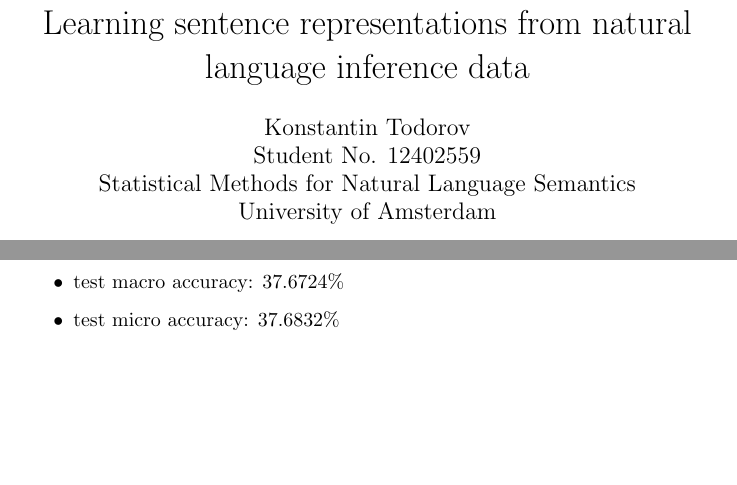
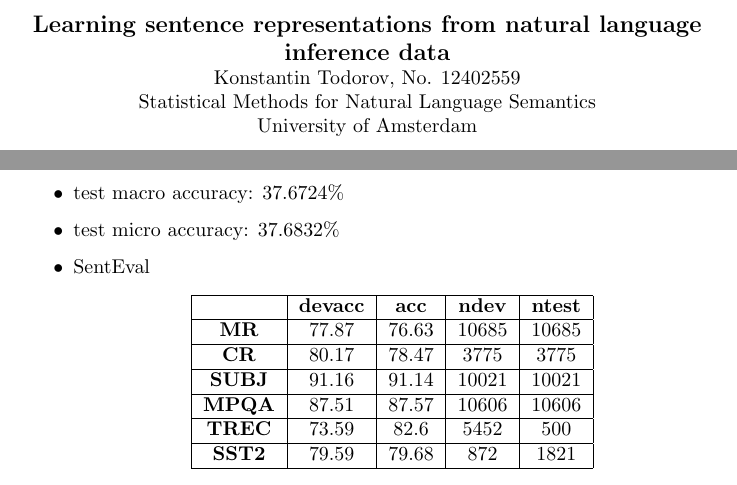
Before and after one commit to ktodorov/uva-semantics-19, a LaTeX document (report/report_1.tex): two parts of the page, joined at a grey line, cut so that both start at the same text, the shorter picture padded with empty space. Compiled offline with pdfLaTeX.

Commit message:
Added senteval results to the report

```diff
--- a/report/report_1.tex
+++ b/report/report_1.tex
@@ -1,4 +1,4 @@
-\documentclass[8pt]{article}
+\documentclass[6pt]{article}
 
 \usepackage{hyperref}       % hyperlinks
 \usepackage{url}            % simple URL typesetting
@@ -8,20 +8,18 @@
 \usepackage{float}
 \usepackage{titlesec}
 
-\titleformat*{\section}{\large\bfseries}
-
-\title{
-  Learning sentence representations from natural language inference data}
-
-\author{%
-  Konstantin Todorov \\
-  Student No. 12402559 \\
-  Statistical Methods for Natural Language Semantics\\
-  University of Amsterdam\\
-}
+\titleformat*{\section}{\small\bfseries}
 
 \begin{document}
 
-\maketitle
+% \maketitle
+\begin{center}
+  \large
+  \textbf{Learning sentence representations from natural language inference data}
+
+  \normalsize Konstantin Todorov, No. 12402559 \\
+  Statistical Methods for Natural Language Semantics\\
+  University of Amsterdam\\
+\end{center}
 
 \textbf{Github repository link - } https://github.com/ktodorov/uva-semantics-19\\
@@ -61,6 +61,28 @@ to predict correctly
   \item test macro accuracy: 37.6724\%
 
   \item test micro accuracy: 37.6832\%
+
+  \item SentEval
+
+  \begin{center}
+    \begin{tabular}{| c |c | c | c | c|}
+        \hline
+        & \textbf{devacc} & \textbf{acc} & \textbf{ndev} & \textbf{ntest} \\
+        \hline
+        \textbf{MR} & 77.87 & 76.63 & 10685 & 10685 \\
+        \hline
+        \textbf{CR} & 80.17 & 78.47 & 3775 & 3775 \\
+        \hline
+        \textbf{SUBJ} & 91.16 & 91.14 & 10021 & 10021 \\
+        \hline
+        \textbf{MPQA} & 87.51 & 87.57 & 10606 & 10606 \\
+        \hline
+        \textbf{TREC} & 73.59 & 82.6 & 5452 & 500 \\
+        \hline
+        \textbf{SST2} & 79.59 & 79.68 & 872 & 1821 \\
+        \hline
+      \end{tabular}
+    \end{center}
 \end{itemize}
 
 \end{document}
```
Also changed, not shown: report/report_1.pdf, report/report_1.tex (2 more changed lines), 3 other files.
